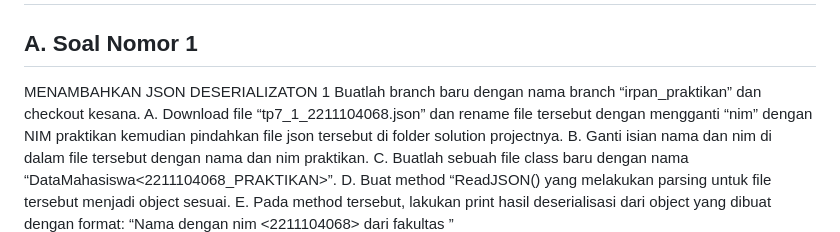
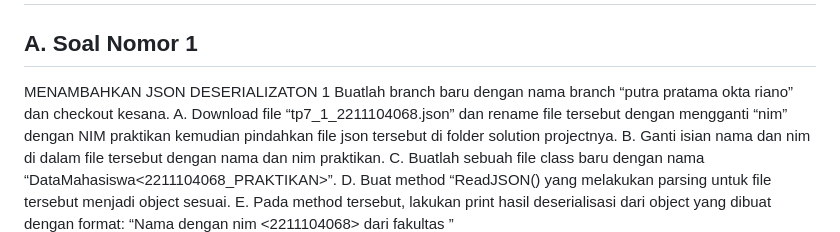
Before and after one commit to Putraokta/KPL_Putra-Pratama-Okta-Riano_2211104068_SE0603, a Markdown page: 07_Grammar-Based_Input_Processing_Parsing/TP/TP-07.md, the part around the change. GitHub-like rendering.

```diff
--- a/07_Grammar-Based_Input_Processing_Parsing/TP/TP-07.md
+++ b/07_Grammar-Based_Input_Processing_Parsing/TP/TP-07.md
@@ -34,7 +34,7 @@ TELKOM UNIVERSITY PURWOKERTO
 ## A. Soal Nomor 1
 
 MENAMBAHKAN JSON DESERIALIZATON 1
-Buatlah branch baru dengan nama branch “irpan_praktikan” dan checkout kesana.
+Buatlah branch baru dengan nama branch “putra pratama okta riano” dan checkout kesana.
 A. Download file “tp7_1_2211104068.json” dan rename file tersebut dengan mengganti “nim”
 dengan NIM praktikan kemudian pindahkan file json tersebut di folder solution
 projectnya.
```
